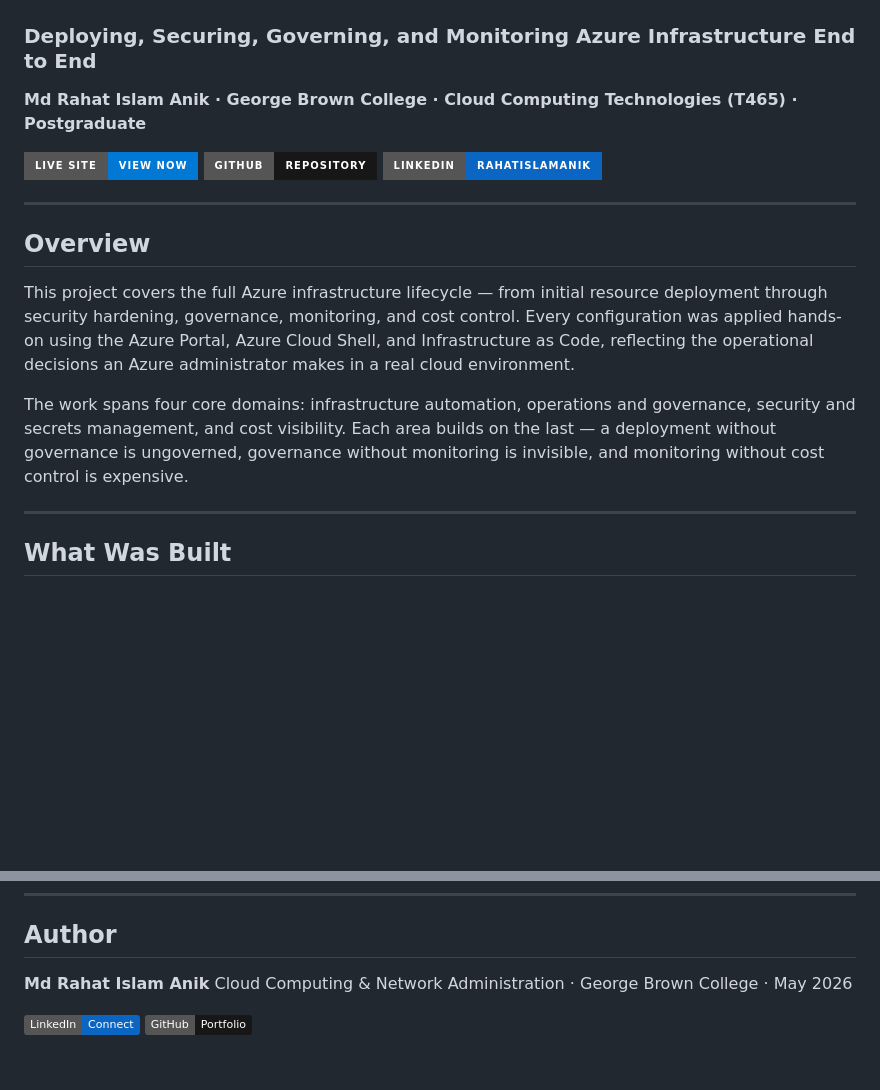
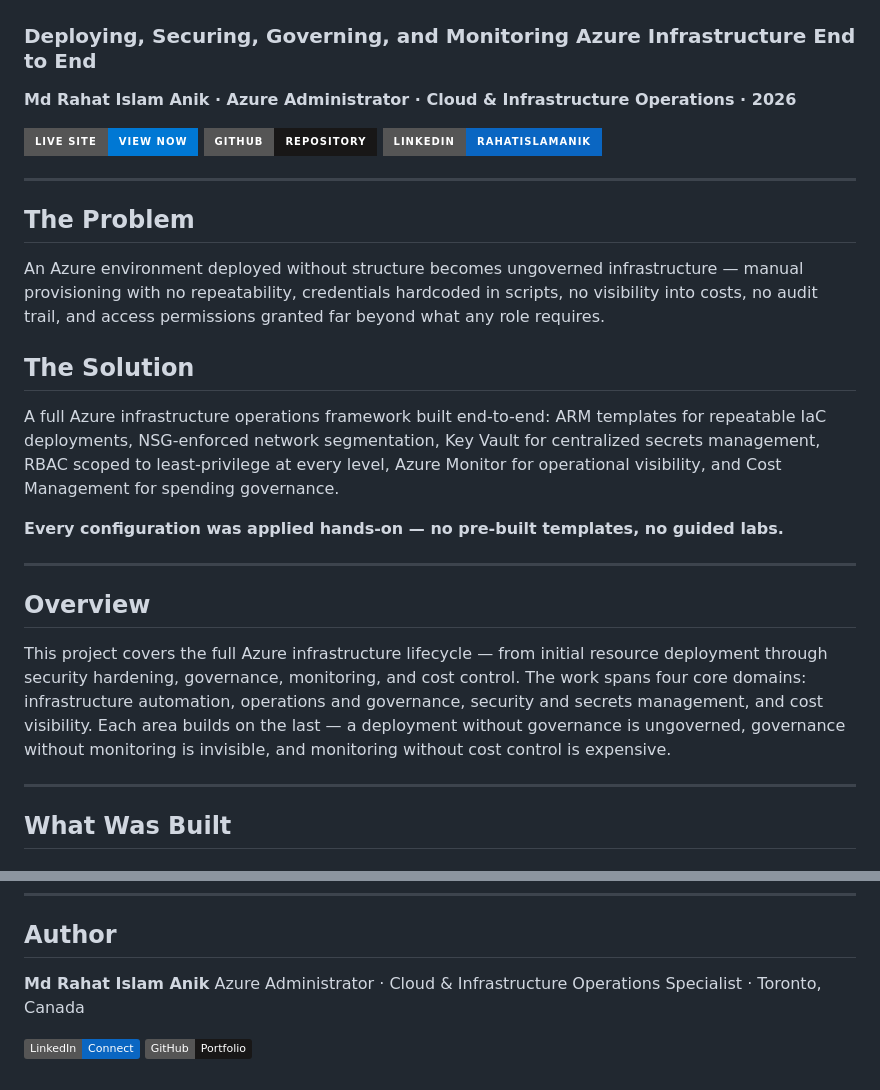
Before and after one commit to rahatislamanik-spec/Azure-Cloud-Infrastructure-Automation, a Markdown page: README.md, 2 parts joined by grey strips. GitHub-like rendering; badges without logos; blank space fills up the shorter version.

Commit message:
docs: reframe as professional engagement — add problem/solution, remove course label, fix live site URL

```diff
--- a/README.md
+++ b/README.md
@@ -2,5 +2,5 @@
 
 ### Deploying, Securing, Governing, and Monitoring Azure Infrastructure End to End
 
-**Md Rahat Islam Anik · George Brown College · Cloud Computing Technologies (T465) · Postgraduate**
+**Md Rahat Islam Anik · Azure Administrator · Cloud & Infrastructure Operations · 2026**
 
@@ -10,11 +10,21 @@
 
 ---
 
+## The Problem
+
+An Azure environment deployed without structure becomes ungoverned infrastructure — manual provisioning with no repeatability, credentials hardcoded in scripts, no visibility into costs, no audit trail, and access permissions granted far beyond what any role requires.
+
+## The Solution
+
+A full Azure infrastructure operations framework built end-to-end: ARM templates for repeatable IaC deployments, NSG-enforced network segmentation, Key Vault for centralized secrets management, RBAC scoped to least-privilege at every level, Azure Monitor for operational visibility, and Cost Management for spending governance.
+
+**Every configuration was applied hands-on — no pre-built templates, no guided labs.**
+
+---
+
 ## Overview
 
-This project covers the full Azure infrastructure lifecycle — from initial resource deployment through security hardening, governance, monitoring, and cost control. Every configuration was applied hands-on using the Azure Portal, Azure Cloud Shell, and Infrastructure as Code, reflecting the operational decisions an Azure administrator makes in a real cloud environment.
-
-The work spans four core domains: infrastructure automation, operations and governance, security and secrets management, and cost visibility. Each area builds on the last — a deployment without governance is ungoverned, governance without monitoring is invisible, and monitoring without cost control is expensive.
+This project covers the full Azure infrastructure lifecycle — from initial resource deployment through security hardening, governance, monitoring, and cost control. The work spans four core domains: infrastructure automation, operations and governance, security and secrets management, and cost visibility. Each area builds on the last — a deployment without governance is ungoverned, governance without monitoring is invisible, and monitoring without cost control is expensive.
 
 ---
 
@@ -105,7 +115,7 @@ Configuration evidence from the live Azure environment — every screenshot docu
 ## Author
 
 **Md Rahat Islam Anik**
-Cloud Computing & Network Administration · George Brown College · May 2026
+Azure Administrator · Cloud & Infrastructure Operations Specialist · Toronto, Canada
 
 [![LinkedIn](https://img.shields.io/badge/LinkedIn-Connect-0A66C2?style=flat&logo=linkedin)](https://linkedin.com/in/rahatislamanik)
 [![GitHub](https://img.shields.io/badge/GitHub-Portfolio-181717?style=flat&logo=github)](https://github.com/rahatislamanik-spec)
```
Also changed, not shown: other parts of README.md (+1 -1 lines).
